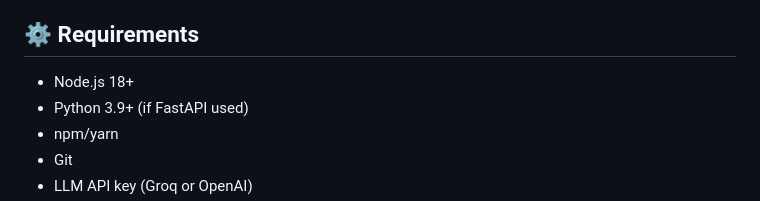
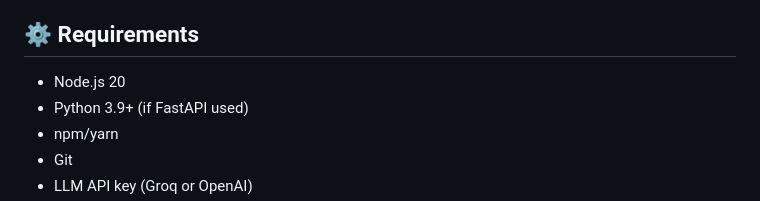
Before and after one commit to kloowi/cwbproj, a Markdown page: README.md, the part around the change. Drawn GitHub-style.

Commit message:
feat: update Node.js requirement to version 20 in the deployment guide

```diff
--- a/README.md
+++ b/README.md
@@ -15,7 +15,7 @@ Agents:
 - Planner Agent → generates roadmap and learning plan
 
 ## ⚙️ Requirements
-- Node.js 18+
+- Node.js 20
 - Python 3.9+ (if FastAPI used)
 - npm/yarn
 - Git
```
